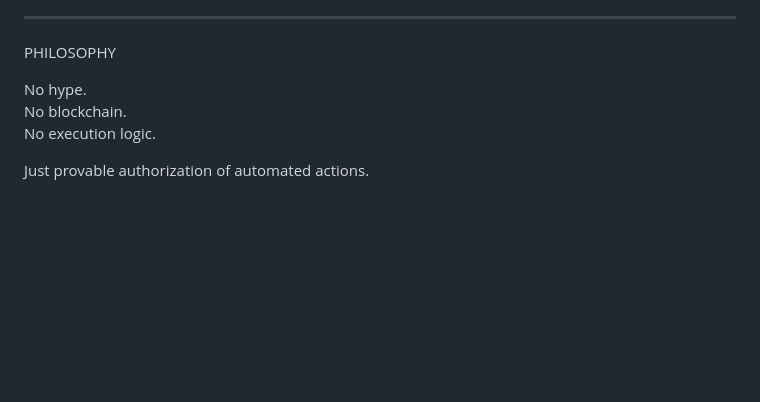
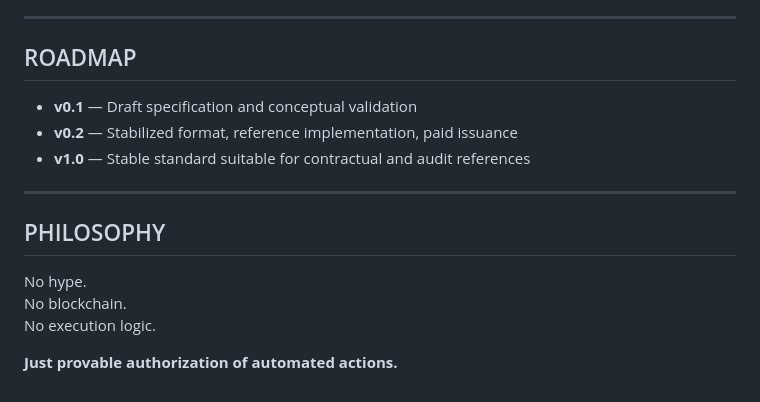
Before and after one commit to BACOUL/actproofs, a Markdown page: README.md, the part around one of its changes. GitHub-like rendering; blank space fills up the shorter version.

```diff
--- a/README.md
+++ b/README.md
@@ -147,10 +155,18 @@ ActProofs is developed as an open standard, designed for interoperability and lo
 
 ---
 
-PHILOSOPHY
+## ROADMAP
+
+- **v0.1** — Draft specification and conceptual validation
+- **v0.2** — Stabilized format, reference implementation, paid issuance
+- **v1.0** — Stable standard suitable for contractual and audit references
+
+---
+
+## PHILOSOPHY
 
 No hype.
 No blockchain.
 No execution logic.
 
-Just provable authorization of automated actions.
+**Just provable authorization of automated actions.**
```
Also changed, not shown: other parts of README.md (+64 -56 lines).
